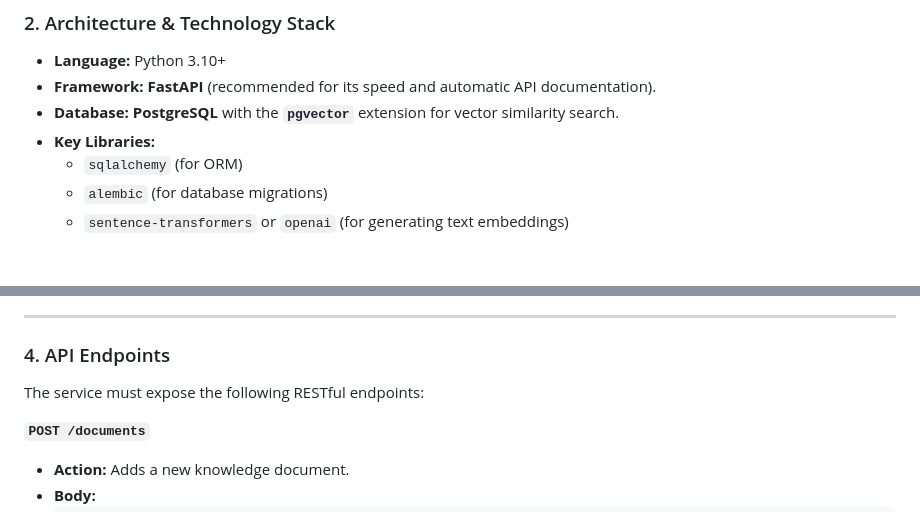
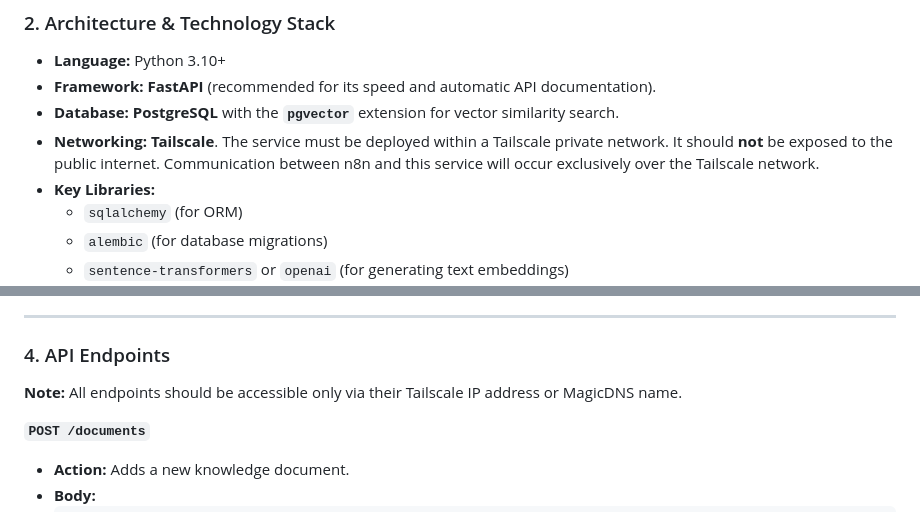
Before and after one commit to gelonoozinvest-lang/ai-on-board, a Markdown page: Task_RAG_Service.md, 2 parts joined by grey strips. GitHub-like rendering; blank space fills up the shorter version.

Commit message:
Task Rag

```diff
--- a/Task_RAG_Service.md
+++ b/Task_RAG_Service.md
@@ -20,6 +20,7 @@ This service will replace the need for the n8n workflow to have direct access to
 -   **Language:** Python 3.10+
 -   **Framework:** **FastAPI** (recommended for its speed and automatic API documentation).
 -   **Database:** **PostgreSQL** with the **`pgvector`** extension for vector similarity search.
+-   **Networking:** **Tailscale**. The service must be deployed within a Tailscale private network. It should **not** be exposed to the public internet. Communication between n8n and this service will occur exclusively over the Tailscale network.
 -   **Key Libraries:**
     -   `sqlalchemy` (for ORM)
     -   `alembic` (for database migrations)
@@ -57,7 +58,7 @@ This service will replace the need for the n8n workflow to have direct access to
 
 ### 4. API Endpoints
 
-The service must expose the following RESTful endpoints:
+**Note:** All endpoints should be accessible only via their Tailscale IP address or MagicDNS name.
 
 **`POST /documents`**
 -   **Action:** Adds a new knowledge document.
```
